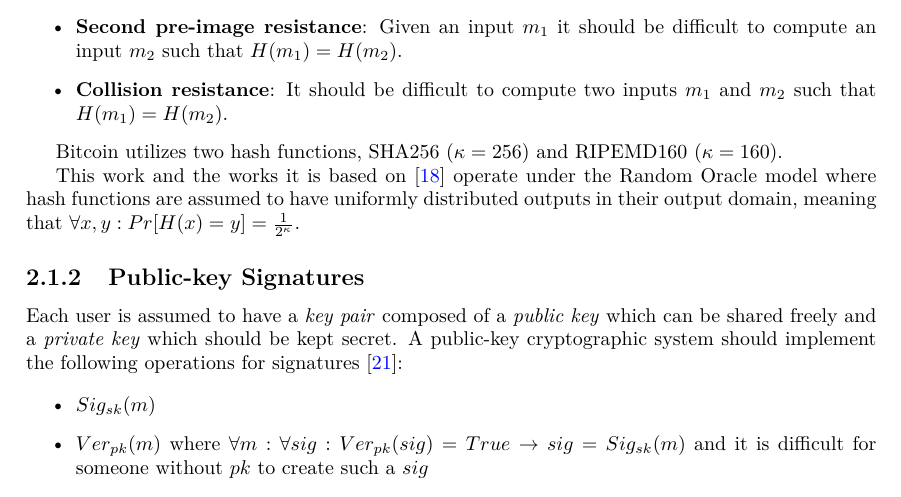
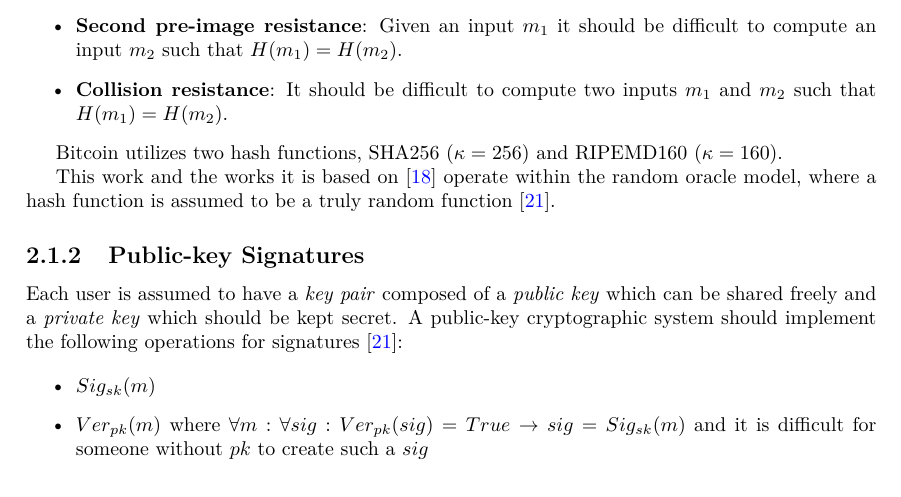
Before and after one commit to gtklocker/thesis, a LaTeX thesis (paper.tex, which reads chapters/background/primitives.tex): part of page 8 of 48, cut so that both start at the same text. Compiled offline with pdfLaTeX.

Commit message:
fix inaccuracy about RO

```diff
--- a/chapters/background/primitives.tex
+++ b/chapters/background/primitives.tex
@@ -11,7 +11,7 @@ For a hash function to be a cryptographic hash function it has to satisfy the fo
 
 Bitcoin utilizes two hash functions, SHA256 ($\kappa=256$) and RIPEMD160 ($\kappa=160$).
 
-This work and the works it is based on \cite{nipopows} operate under the Random Oracle model where hash functions are assumed to have uniformly distributed outputs in their output domain, meaning that $\forall x, y: Pr[H(x) = y] = \frac{1}{2^\kappa}$.
+This work and the works it is based on \cite{nipopows} operate within the random oracle model, where a hash function is assumed to be a truly random function \cite{katz}.
 
 \subsection{Public-key Signatures}
 Each user is assumed to have a \textit{key pair} composed of a \textit{public key} which can be shared freely and a \textit{private key} which should be kept secret. A public-key cryptographic system should implement the following operations for signatures \cite{katz}:
```
